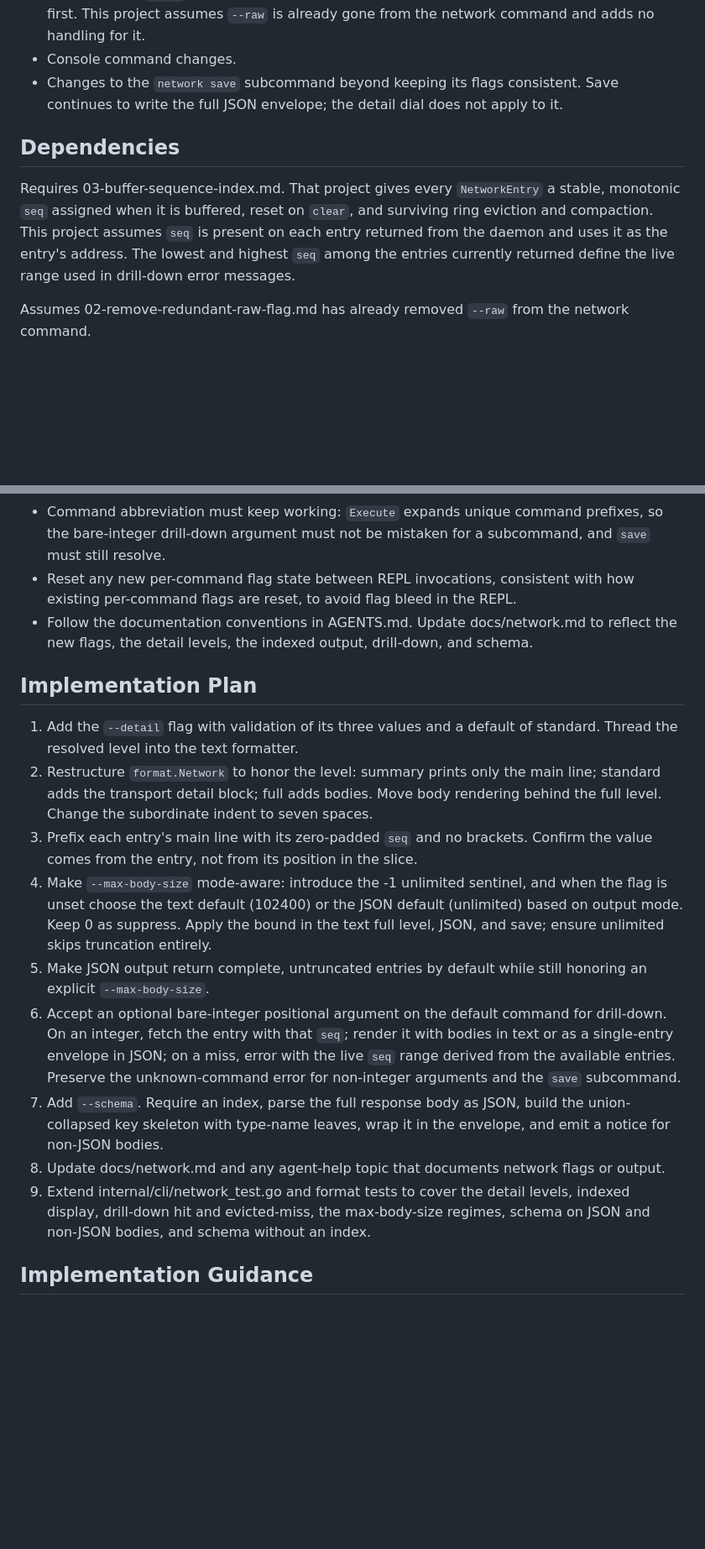
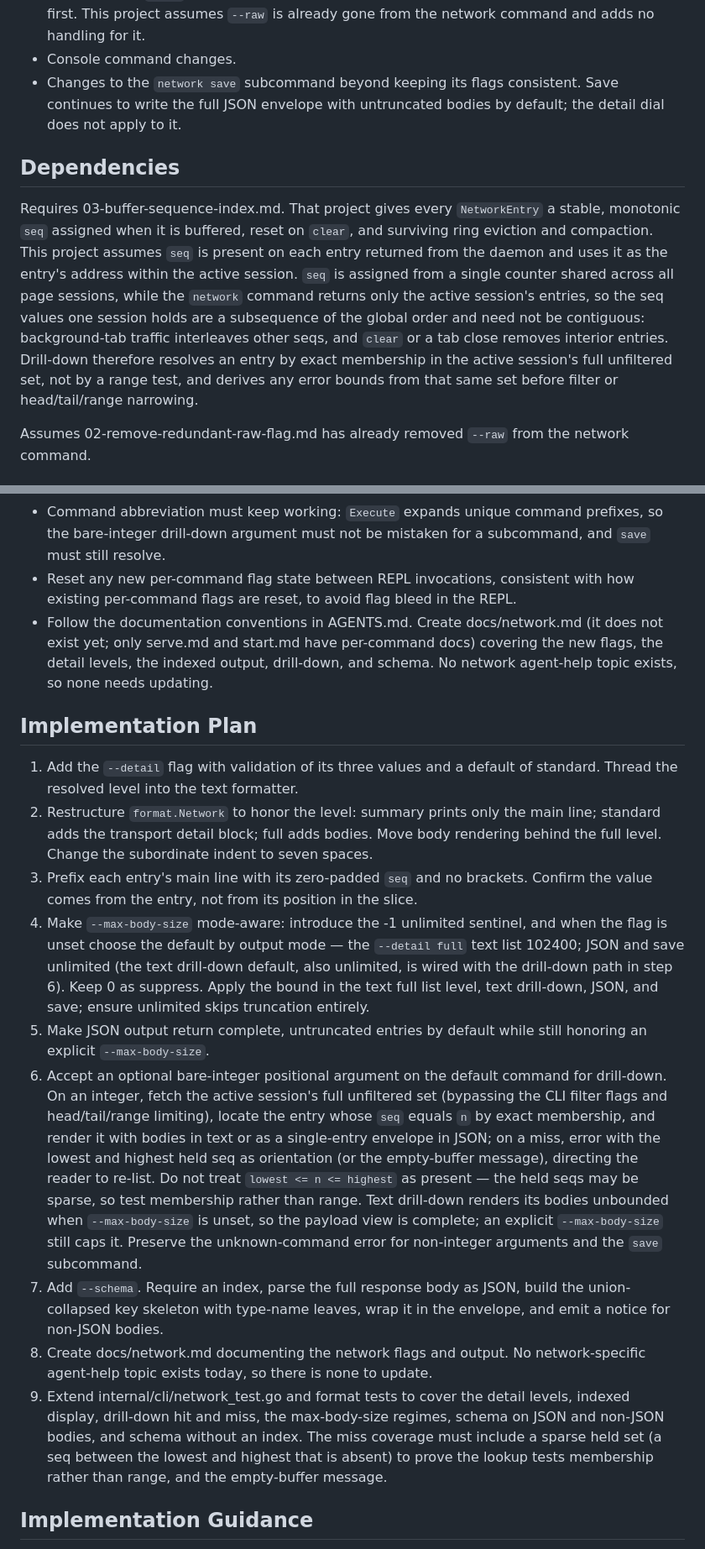
Before and after one commit to grantcarthew/webctl, a Markdown page: 05-network-output-redesign.md, 2 parts joined by grey strips. Shown at 84% size. Rendered like a GitHub page; blank space fills up the shorter version.

```diff
--- a/05-network-output-redesign.md
+++ b/05-network-output-redesign.md
@@ -21,11 +21,11 @@ Out of scope:
 - The sequence-number facility itself. This project depends on 03-buffer-sequence-index.md, which adds a stable `seq` field to every network entry. Do not implement sequence assignment here; consume it.
 - Removing the `--raw` flag. That is handled by 02-remove-redundant-raw-flag.md, which runs first. This project assumes `--raw` is already gone from the network command and adds no handling for it.
 - Console command changes.
-- Changes to the `network save` subcommand beyond keeping its flags consistent. Save continues to write the full JSON envelope; the detail dial does not apply to it.
+- Changes to the `network save` subcommand beyond keeping its flags consistent. Save continues to write the full JSON envelope with untruncated bodies by default; the detail dial does not apply to it.
 
 ## Dependencies
 
-Requires 03-buffer-sequence-index.md. That project gives every `NetworkEntry` a stable, monotonic `seq` assigned when it is buffered, reset on `clear`, and surviving ring eviction and compaction. This project assumes `seq` is present on each entry returned from the daemon and uses it as the entry's address. The lowest and highest `seq` among the entries currently returned define the live range used in drill-down error messages.
+Requires 03-buffer-sequence-index.md. That project gives every `NetworkEntry` a stable, monotonic `seq` assigned when it is buffered, reset on `clear`, and surviving ring eviction and compaction. This project assumes `seq` is present on each entry returned from the daemon and uses it as the entry's address within the active session. `seq` is assigned from a single counter shared across all page sessions, while the `network` command returns only the active session's entries, so the seq values one session holds are a subsequence of the global order and need not be contiguous: background-tab traffic interleaves other seqs, and `clear` or a tab close removes interior entries. Drill-down therefore resolves an entry by exact membership in the active session's full unfiltered set, not by a range test, and derives any error bounds from that same set before filter or head/tail/range narrowing.
 
 Assumes 02-remove-redundant-raw-flag.md has already removed `--raw` from the network command.
 
@@ -67,19 +69,19 @@ The default text output is dominated by response bodies. On a content-heavy page
 - JSON is the primary agent interface; keep the envelope shape consistent across the list, drill-down, and schema responses so a single parser handles all three.
 - Command abbreviation must keep working: `Execute` expands unique command prefixes, so the bare-integer drill-down argument must not be mistaken for a subcommand, and `save` must still resolve.
 - Reset any new per-command flag state between REPL invocations, consistent with how existing per-command flags are reset, to avoid flag bleed in the REPL.
-- Follow the documentation conventions in AGENTS.md. Update docs/network.md to reflect the new flags, the detail levels, the indexed output, drill-down, and schema.
+- Follow the documentation conventions in AGENTS.md. Create docs/network.md (it does not exist yet; only serve.md and start.md have per-command docs) covering the new flags, the detail levels, the indexed output, drill-down, and schema. No network agent-help topic exists, so none needs updating.
 
 ## Implementation Plan
 
 1. Add the `--detail` flag with validation of its three values and a default of standard. Thread the resolved level into the text formatter.
 2. Restructure `format.Network` to honor the level: summary prints only the main line; standard adds the transport detail block; full adds bodies. Move body rendering behind the full level. Change the subordinate indent to seven spaces.
 3. Prefix each entry's main line with its zero-padded `seq` and no brackets. Confirm the value comes from the entry, not from its position in the slice.
-4. Make `--max-body-size` mode-aware: introduce the -1 unlimited sentinel, and when the flag is unset choose the text default (102400) or the JSON default (unlimited) based on output mode. Keep 0 as suppress. Apply the bound in the text full level, JSON, and save; ensure unlimited skips truncation entirely.
+4. Make `--max-body-size` mode-aware: introduce the -1 unlimited sentinel, and when the flag is unset choose the default by output mode — the `--detail full` text list 102400; JSON and save unlimited (the text drill-down default, also unlimited, is wired with the drill-down path in step 6). Keep 0 as suppress. Apply the bound in the text full list level, text drill-down, JSON, and save; ensure unlimited skips truncation entirely.
 5. Make JSON output return complete, untruncated entries by default while still honoring an explicit `--max-body-size`.
-6. Accept an optional bare-integer positional argument on the default command for drill-down. On an integer, fetch the entry with that `seq`; render it with bodies in text or as a single-entry envelope in JSON; on a miss, error with the live `seq` range derived from the available entries. Preserve the unknown-command error for non-integer arguments and the `save` subcommand.
+6. Accept an optional bare-integer positional argument on the default command for drill-down. On an integer, fetch the active session's full unfiltered set (bypassing the CLI filter flags and head/tail/range limiting), locate the entry whose `seq` equals `n` by exact membership, and render it with bodies in text or as a single-entry envelope in JSON; on a miss, error with the lowest and highest held seq as orientation (or the empty-buffer message), directing the reader to re-list. Do not treat `lowest <= n <= highest` as present — the held seqs may be sparse, so test membership rather than range. Text drill-down renders its bodies unbounded when `--max-body-size` is unset, so the payload view is complete; an explicit `--max-body-size` still caps it. Preserve the unknown-command error for non-integer arguments and the `save` subcommand.
 7. Add `--schema`. Require an index, parse the full response body as JSON, build the union-collapsed key skeleton with type-name leaves, wrap it in the envelope, and emit a notice for non-JSON bodies.
-8. Update docs/network.md and any agent-help topic that documents network flags or output.
-9. Extend internal/cli/network_test.go and format tests to cover the detail levels, indexed display, drill-down hit and evicted-miss, the max-body-size regimes, schema on JSON and non-JSON bodies, and schema without an index.
+8. Create docs/network.md documenting the network flags and output. No network-specific agent-help topic exists today, so there is none to update.
+9. Extend internal/cli/network_test.go and format tests to cover the detail levels, indexed display, drill-down hit and miss, the max-body-size regimes, schema on JSON and non-JSON bodies, and schema without an index. The miss coverage must include a sparse held set (a seq between the lowest and highest that is absent) to prove the lookup tests membership rather than range, and the empty-buffer message.
 
 ## Implementation Guidance
 
```
Also changed, not shown: other parts of 05-network-output-redesign.md (+9 -7 lines).
